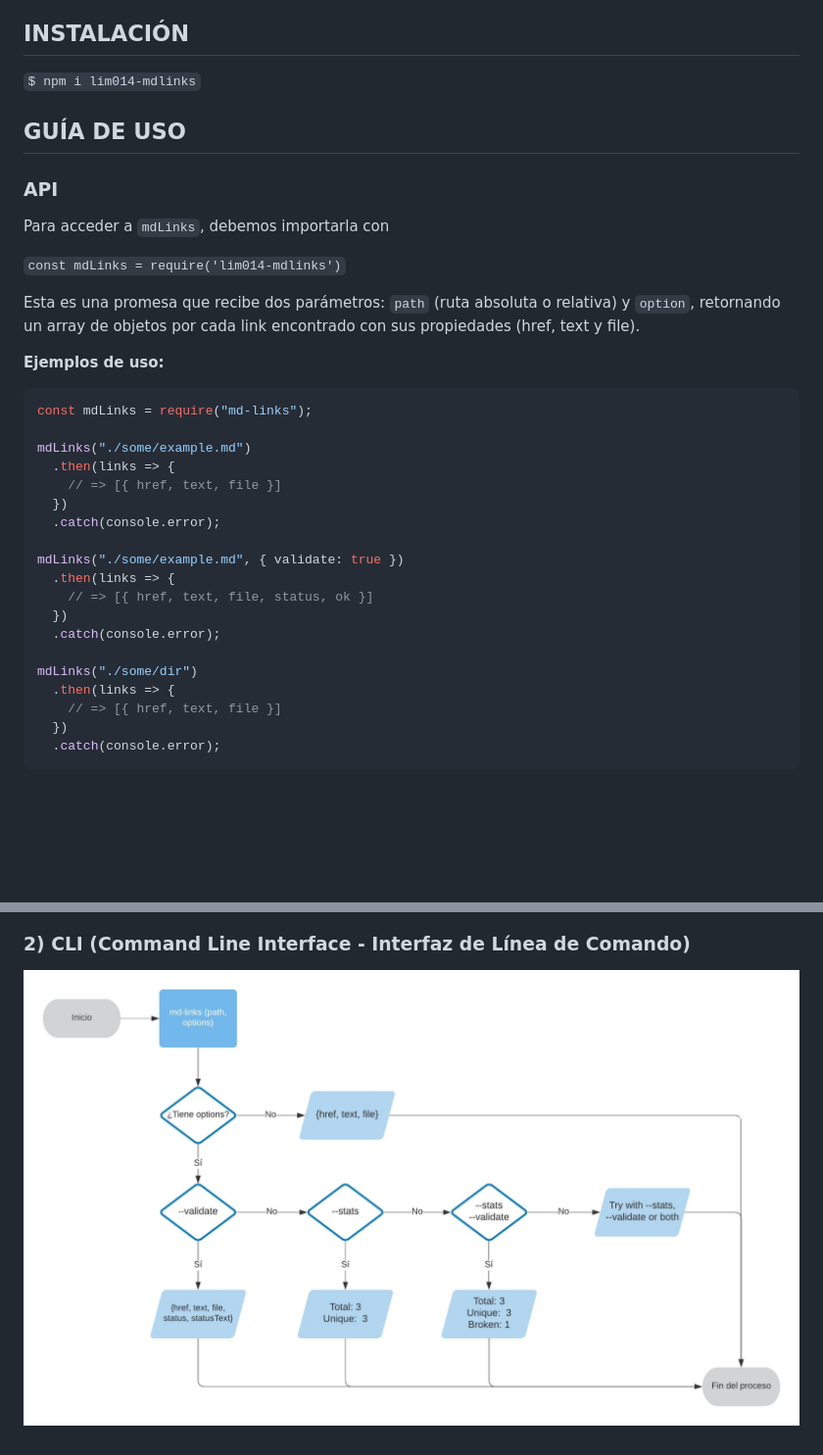
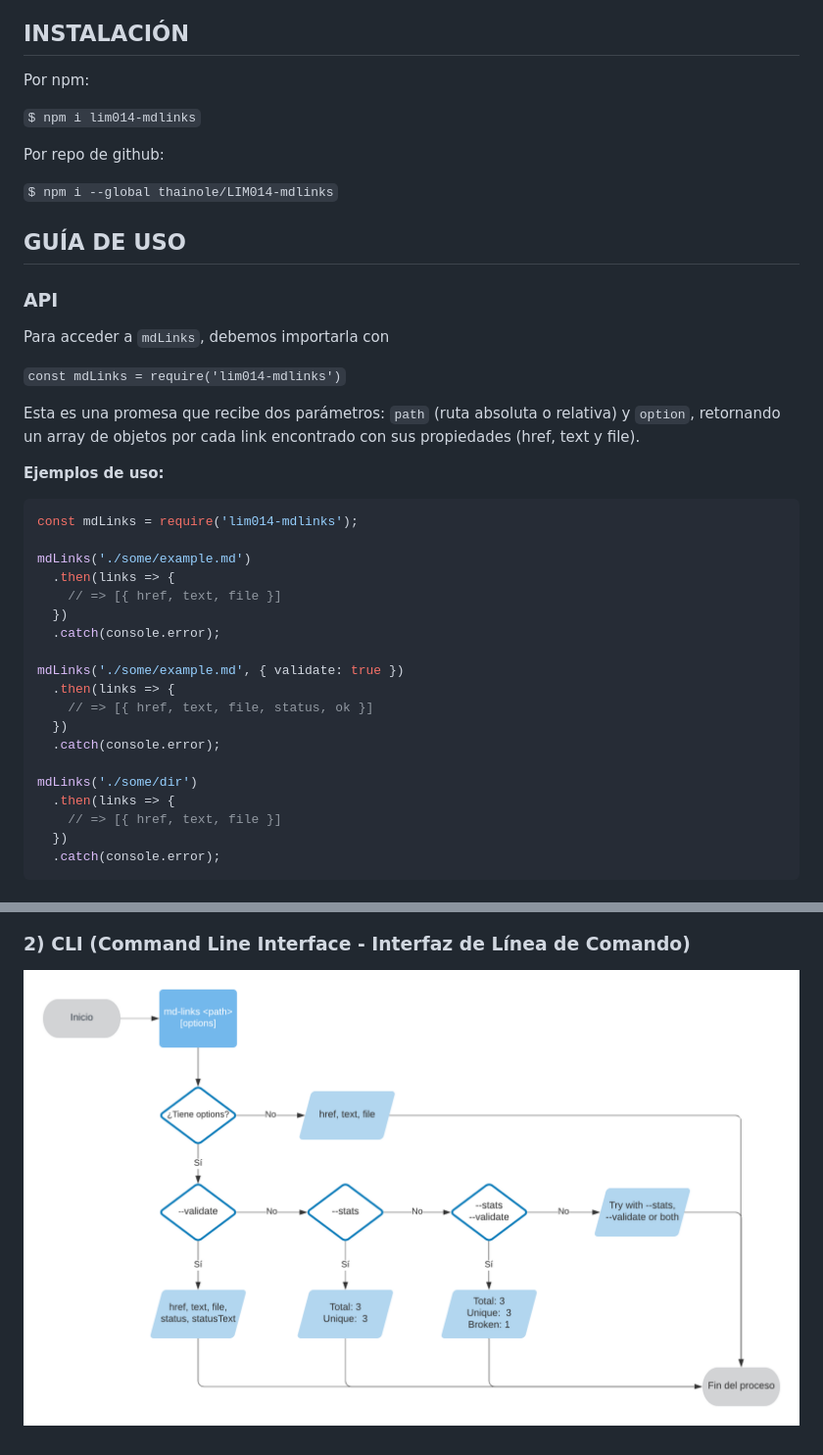
Before and after one commit to thainole/LIM014-mdlinks, a Markdown page: README.md, 2 parts joined by grey strips. Shown at 98% size. GitHub-like rendering; pictures changed too: img/diagrama-cli.jpeg (deleted), img/diagrama-cli.png (added); blank space fills up the shorter version.

Commit message:
readme terminado

````diff
--- a/README.md
+++ b/README.md
@@ -5,7 +5,13 @@ La librería `md-links` -creada con [Node.js](https://nodejs.org/)- se encarga d
 
 ## INSTALACIÓN
 
+Por npm:
+
 `$ npm i lim014-mdlinks`
+
+Por repo de github:
+
+`$ npm i --global thainole/LIM014-mdlinks`
 
 ## GUÍA DE USO
 
@@ -20,21 +26,21 @@ Esta es una promesa que recibe dos parámetros: `path` (ruta absoluta o relativa
 
 **Ejemplos de uso:**
 ```js
-const mdLinks = require("md-links");
+const mdLinks = require('lim014-mdlinks');
 
-mdLinks("./some/example.md")
+mdLinks('./some/example.md')
   .then(links => {
     // => [{ href, text, file }]
   })
   .catch(console.error);
 
-mdLinks("./some/example.md", { validate: true })
+mdLinks('./some/example.md', { validate: true })
   .then(links => {
     // => [{ href, text, file, status, ok }]
   })
   .catch(console.error);
 
-mdLinks("./some/dir")
+mdLinks('./some/dir')
   .then(links => {
     // => [{ href, text, file }]
   })
@@ -80,4 +86,4 @@ Para poder realizar esta librería, se realizaron 2 diagramas de flujo para cada
 
 ### 2) CLI (Command Line Interface - Interfaz de Línea de Comando)
 
-![](./img/diagrama-cli.jpeg)
+![](./img/diagrama-cli.png)
````
Also changed, not shown: 2 other files.
